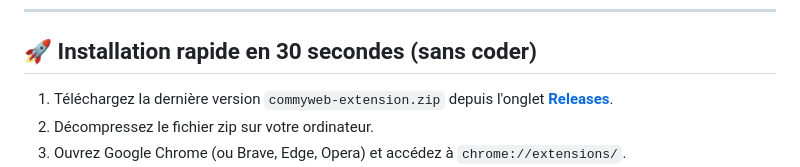
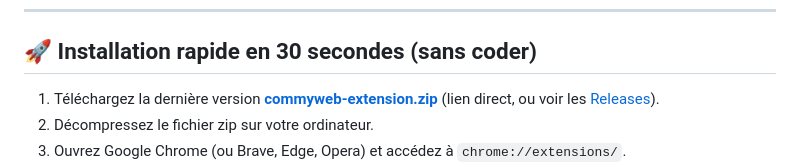
Before and after one commit to kiou98/Commyweb, a Markdown page: README.fr.md, the part around the change. Drawn GitHub-style.

```diff
--- a/README.fr.md
+++ b/README.fr.md
@@ -40,7 +40,7 @@ Commyweb transforme n'importe quelle page web en un espace de travail collaborat
 
 ## 🚀 Installation rapide en 30 secondes (sans coder)
 
-1. Téléchargez la dernière version `commyweb-extension.zip` depuis l'onglet [**Releases**](https://github.com/kiou98/Commyweb/releases).
+1. Téléchargez la dernière version [**commyweb-extension.zip**](https://github.com/kiou98/Commyweb/releases/latest/download/commyweb-extension.zip) (lien direct, ou voir les [Releases](https://github.com/kiou98/Commyweb/releases)).
 2. Décompressez le fichier zip sur votre ordinateur.
 3. Ouvrez Google Chrome (ou Brave, Edge, Opera) et accédez à `chrome://extensions/`.
 4. Activez l'interrupteur **"Mode développeur"** en haut à droite.
```
Also changed, not shown: README.md (+1 -1 lines).
